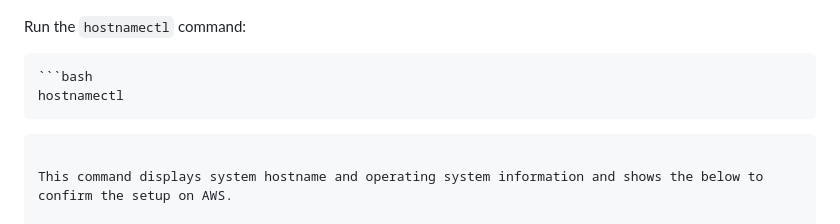
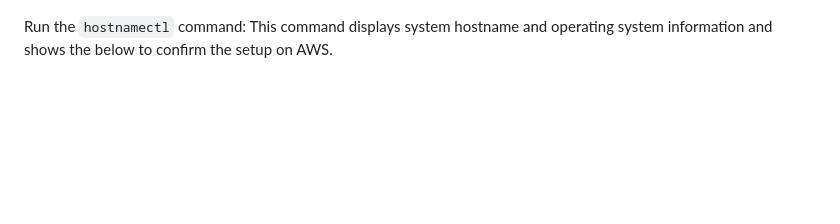
Before and after one commit to dili995/altsch-semester2-project, a Markdown page: README.md, the part around the change. Rendered like a GitHub page; blank space fills up the shorter version.

````diff
--- a/README.md
+++ b/README.md
@@ -80,13 +80,6 @@ Using the SSH client login page, follow the instructions given and login to your
 ![image.png](image%202.png)
 
 Run the `hostnamectl` command:
-
-```markdown
-```bash
-hostnamectl
-```
-```
-
 This command displays system hostname and operating system information and shows the below to confirm the setup on AWS.
 
 ![image.png](image%203.png)
````
